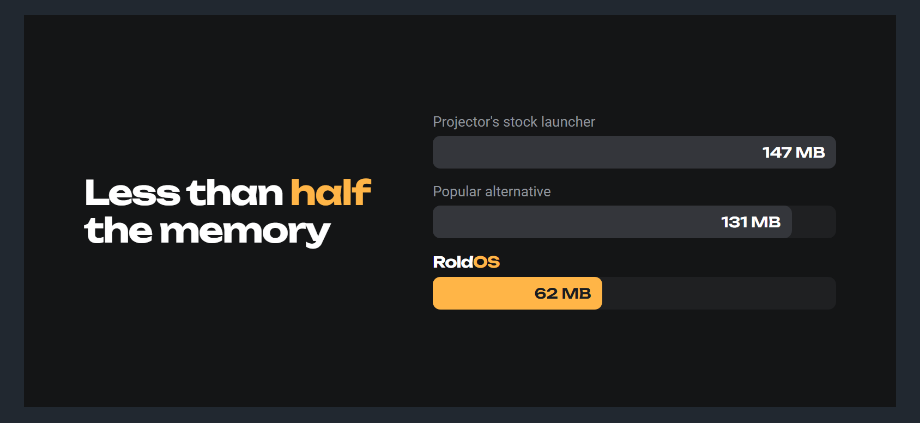
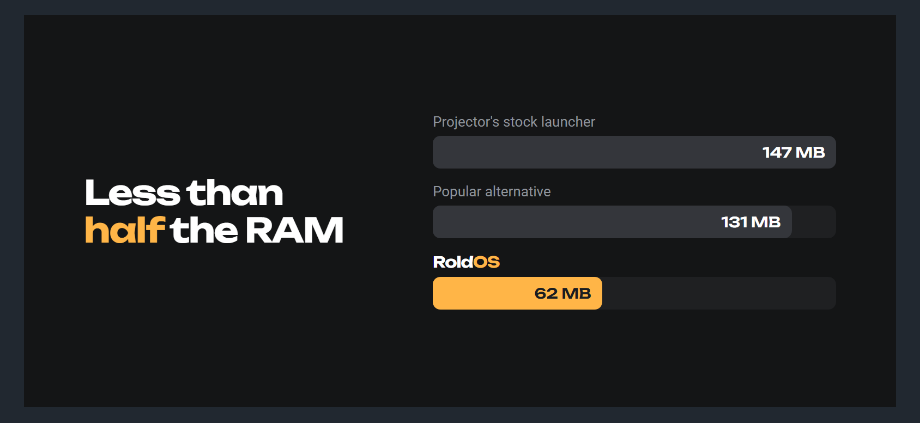
Before and after one commit to federicoroldos/RoldOS, a Markdown page: README.md, the part around the change. GitHub-like rendering; pictures changed too: docs/images/roldos-memory-2.png (added), docs/images/roldos-memory.png (deleted).

Commit message:
README: the memory comparison says RAM in its headline
Co-Authored-By: Claude Opus 5.5 <noreply@anthropic.com>

```diff
--- a/README.md
+++ b/README.md
@@ -7,7 +7,7 @@
 </p>
 
 <p align="center">
-  <img src="docs/images/roldos-memory.png" alt="Less than half the memory: on screen, stock launcher 147 MB, popular alternative 131 MB, RoldOS 62 MB." width="100%">
+  <img src="docs/images/roldos-memory-2.png" alt="Less than half the RAM: on screen, stock launcher 147 MB, popular alternative 131 MB, RoldOS 62 MB." width="100%">
 </p>
 
 <p align="center">
```
Also changed, not shown: 2 other files.
